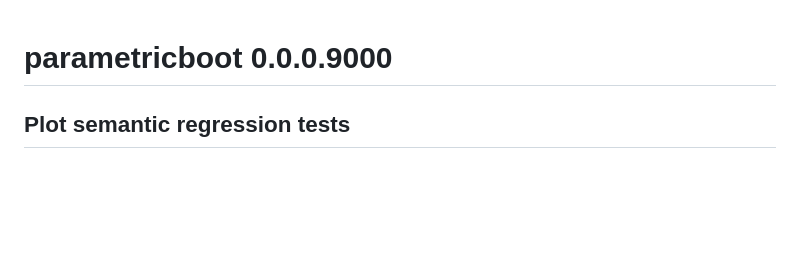
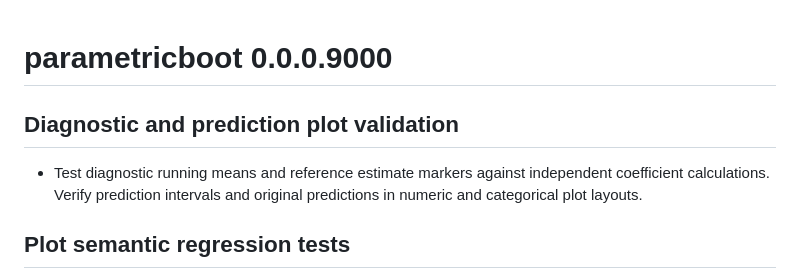
Before and after one commit to DiogoRibeiro7/parametricboot, a Markdown page: NEWS.md, the part around the change. Drawn GitHub-style; blank space fills up the shorter version.

Commit message:
docs: track diagnostic and prediction plot contract tests

```diff
--- a/NEWS.md
+++ b/NEWS.md
@@ -1,4 +1,11 @@
 # parametricboot 0.0.0.9000
+
+## Diagnostic and prediction plot validation
+
+* Test diagnostic running means and reference estimate markers against
+  independent coefficient calculations. Verify prediction intervals and
+  original predictions in numeric and categorical plot layouts.
+
 
 ## Plot semantic regression tests
 
```
